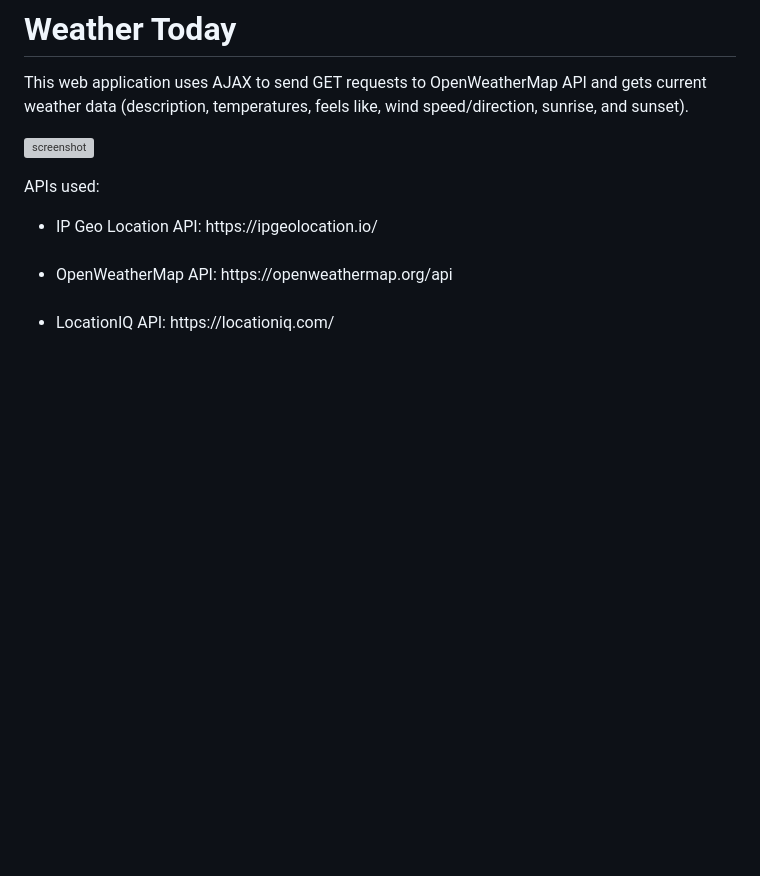
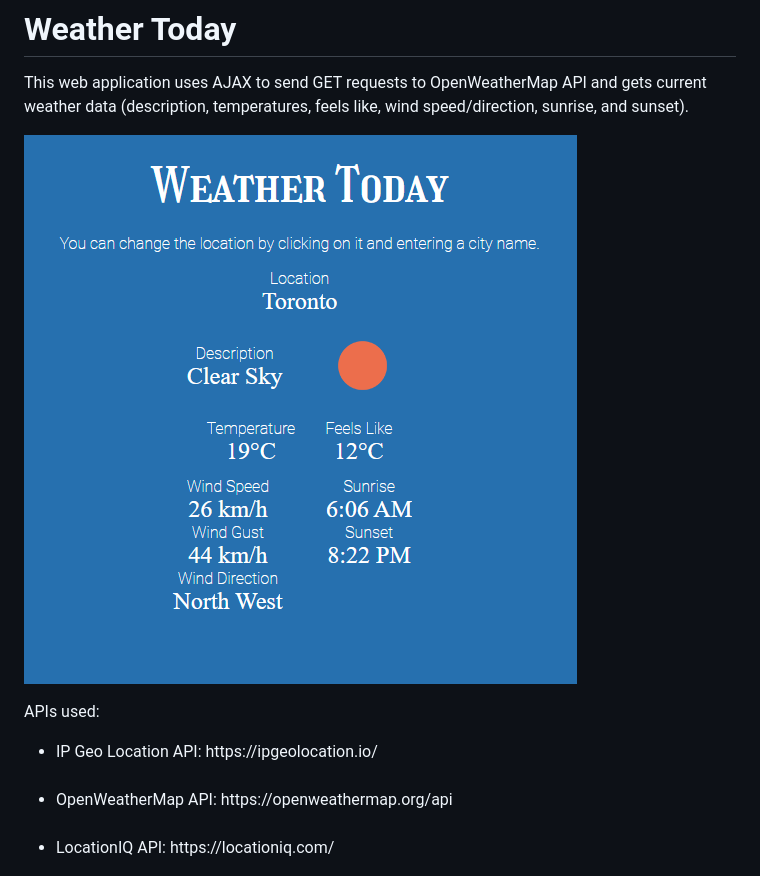
Before and after one commit to spark0843/Weather-Today, a Markdown page: README.md, the part around the change. Rendered like a GitHub page; pictures changed too: images/screenshot.png (added); blank space fills up the shorter version; grey boxes are pictures that could not be loaded.

Commit message:
fix image + readme

```diff
--- a/README.md
+++ b/README.md
@@ -1,7 +1,7 @@
 # Weather Today
 This web application uses AJAX to send GET requests to OpenWeatherMap API and gets current weather data (description, temperatures, feels like, wind speed/direction, sunrise, and sunset).<br />
 
-![screenshot](./images/screenshot.jpg)
+![screenshot](./images/screenshot.png)
 
 APIs used:<br />
 <ul>
```
Also changed, not shown: screenshot.jpg (deleted).
